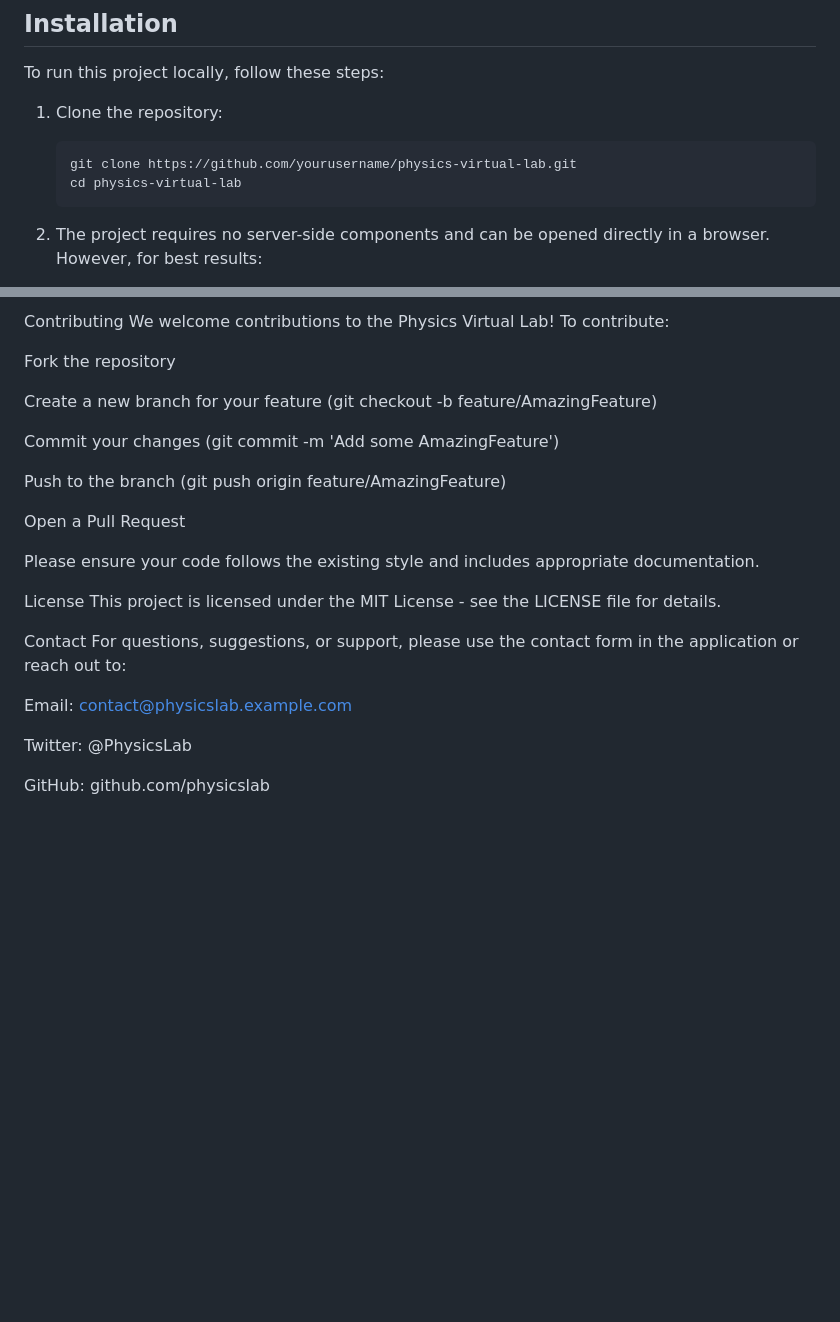
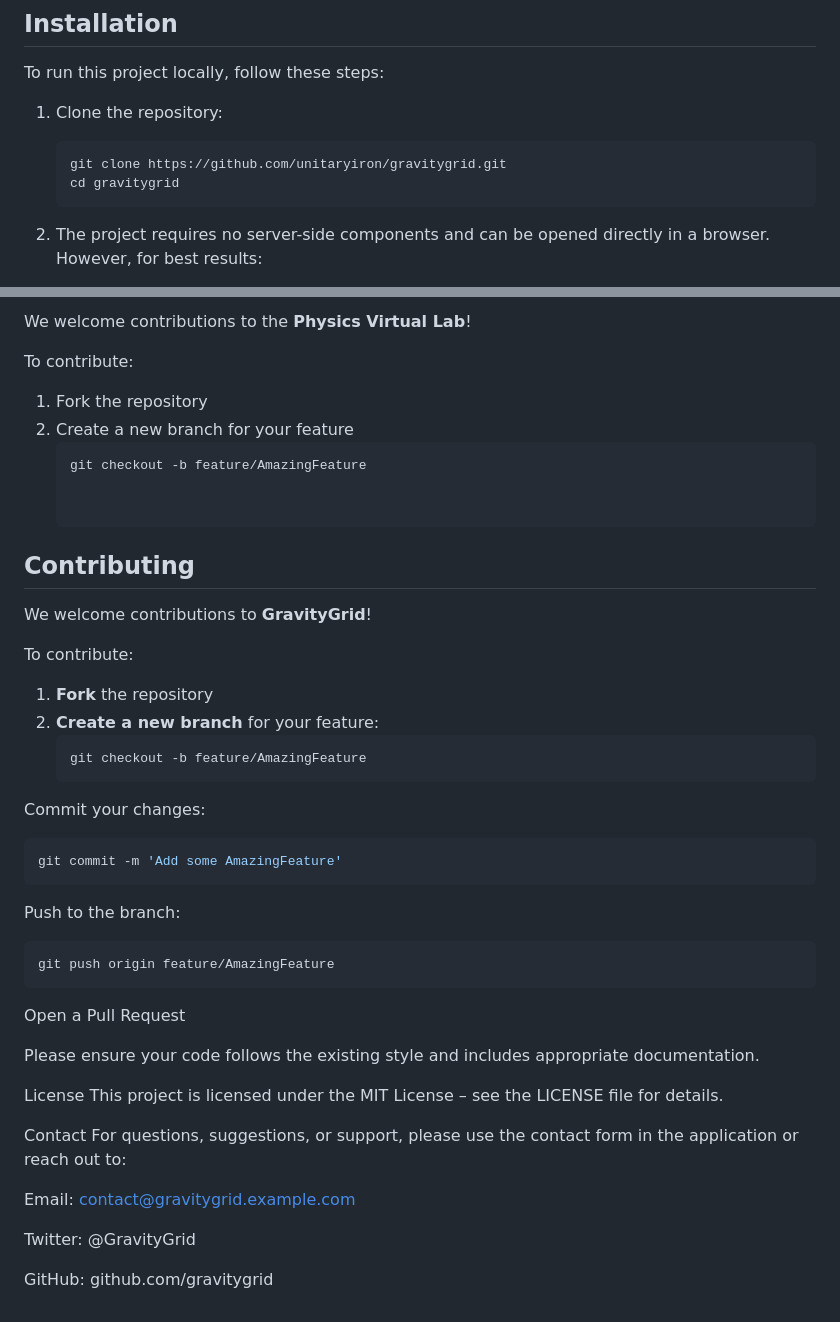
Before and after one commit to UnitaryIron/GravityGrid, a Markdown page: README.md, 2 parts joined by grey strips. Rendered like a GitHub page; blank space fills up the shorter version.

Commit message:
Update README.md
Not yet completed updating.

````diff
--- a/README.md
+++ b/README.md
@@ -32,8 +32,8 @@ To run this project locally, follow these steps:
 
 1. Clone the repository:
    ```bash
-   git clone https://github.com/yourusername/physics-virtual-lab.git
-   cd physics-virtual-lab
+   git clone https://github.com/unitaryiron/gravitygrid.git
+   cd gravitygrid
 2. The project requires no server-side components and can be opened directly in a browser. However, for best results:
 
    - Use a modern web browser (Chrome, Firefox, Edge, or Safari)
@@ -148,27 +124,46 @@ All dependencies are loaded via CDN; no package manager is required.
 
-Contributing
-We welcome contributions to the Physics Virtual Lab! To contribute:
+We welcome contributions to the **Physics Virtual Lab**!
 
-Fork the repository
+To contribute:
 
-Create a new branch for your feature (git checkout -b feature/AmazingFeature)
+1. Fork the repository
+2. Create a new branch for your feature
+   ```bash
+   git checkout -b feature/AmazingFeature
 
-Commit your changes (git commit -m 'Add some AmazingFeature')
 
-Push to the branch (git push origin feature/AmazingFeature)
+## Contributing
 
+We welcome contributions to **GravityGrid**!
+
+To contribute:
+
+1. **Fork** the repository
+2. **Create a new branch** for your feature:
+   ```bash
+   git checkout -b feature/AmazingFeature
+Commit your changes:
+
+```bash
+git commit -m 'Add some AmazingFeature'
+```
+Push to the branch:
+
+```bash
+git push origin feature/AmazingFeature
+```
 Open a Pull Request
 
 Please ensure your code follows the existing style and includes appropriate documentation.
 
 License
-This project is licensed under the MIT License - see the LICENSE file for details.
+This project is licensed under the MIT License – see the LICENSE file for details.
 
 Contact
 For questions, suggestions, or support, please use the contact form in the application or reach out to:
 
-Email: contact@physicslab.example.com
+Email: contact@gravitygrid.example.com
 
-Twitter: @PhysicsLab
+Twitter: @GravityGrid
 
-GitHub: github.com/physicslab
+GitHub: github.com/gravitygrid
````
Also changed, not shown: other parts of README.md (+49 -73 lines).
